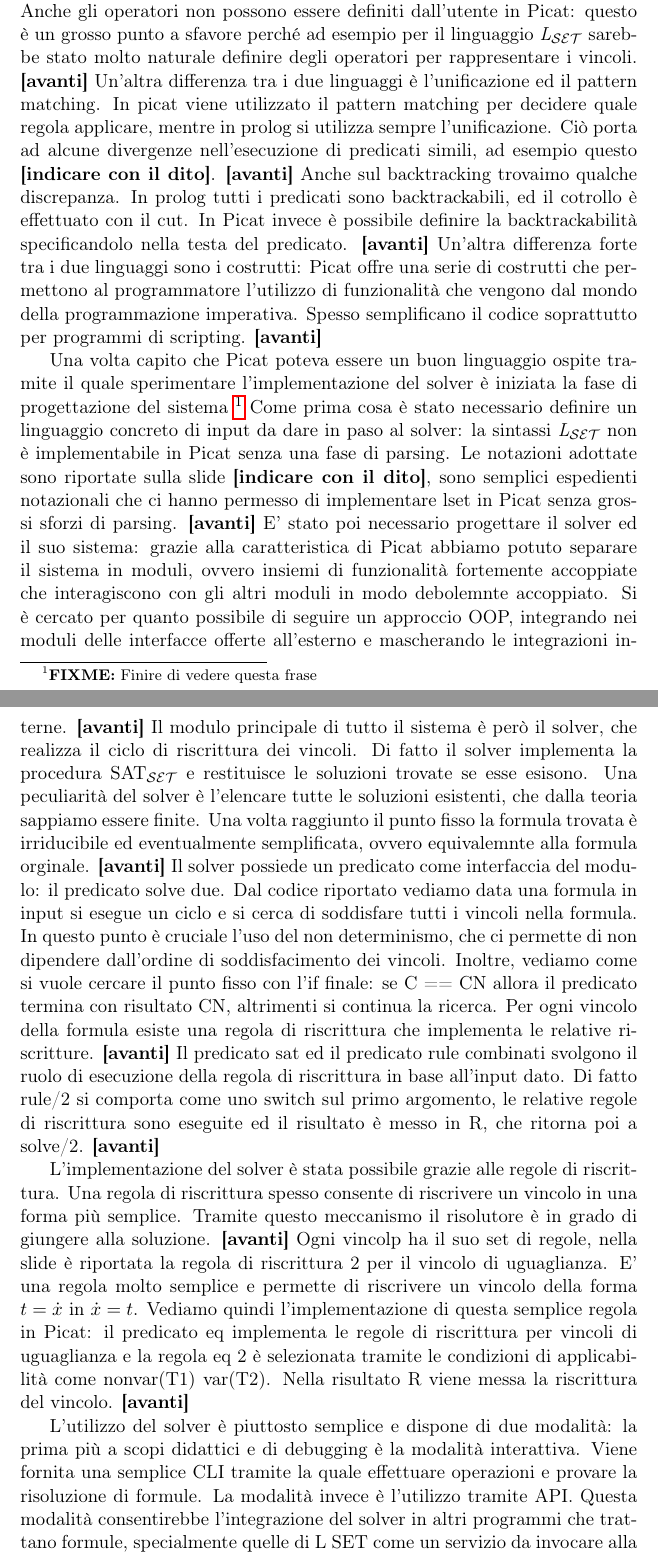
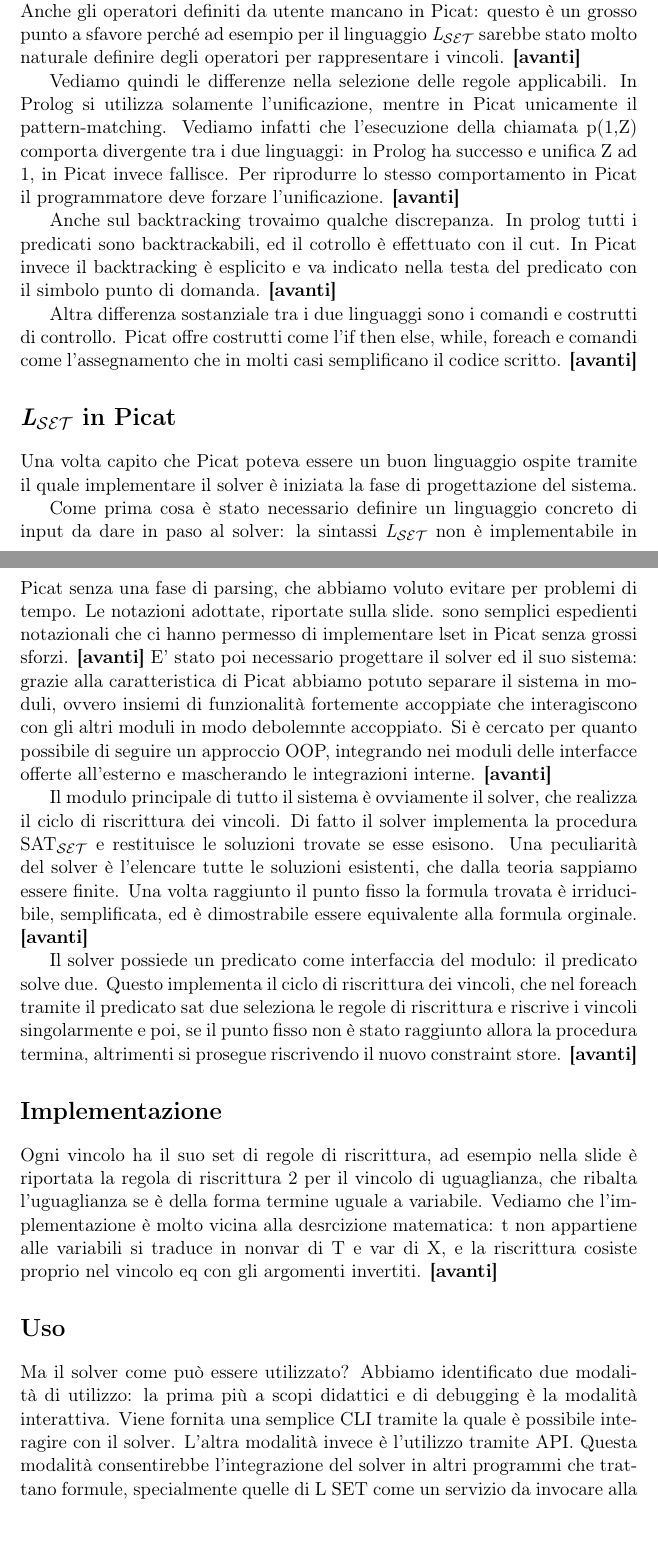
Before and after one commit to lparolari/bachelor-thesis-presentation, a LaTeX document (talk.tex): two parts of pages 3 and 4 of 5, joined at a grey line, cut so that both start at the same text, the shorter picture padded with empty space. Compiled offline with pdfLaTeX.

Commit message:
Update talk

```diff
--- a/talk.tex
+++ b/talk.tex
@@ -8,6 +8,7 @@
 \usepackage{amsthm}          % math theorems.
 \usepackage{amssymb}         % math symbols.
 \usepackage{hyperref}        % hypertext support.
+\usepackage[normalem]{ulem}  % strikeout text.
 
 \title{
 	\textbf{Thesis Talk}
@@ -122,3 +124,0 @@
-predicati durante l'esecuzione. Ciò rende Picat meno flessibile
-rispetto al Prolog, ma anche meno soggetto a bug. Anche gli operatori
-non possono essere definiti dall'utente in Picat: questo è un grosso
@@ -125,78 +129,81 @@
+asserire predicati durante l'esecuzione. Ciò rende Picat meno
+flessibile rispetto al Prolog, ma anche meno soggetto a bug. Anche gli
+operatori definiti da utente mancano in Picat: questo è un grosso
 punto a sfavore perché ad esempio per il linguaggio \lset{} sarebbe
 stato molto naturale definire degli operatori per rappresentare i
-vincoli. \nextslide{} Un'altra differenza tra i due linguaggi è
-l'unificazione ed il pattern matching. In picat viene utilizzato il
-pattern matching per decidere quale regola applicare, mentre in prolog
-si utilizza sempre l'unificazione. Ciò porta ad alcune divergenze
-nell'esecuzione di predicati simili, ad esempio questo
-\fingerpointer{}. \nextslide{} Anche sul backtracking trovaimo qualche
-discrepanza. In prolog tutti i predicati sono backtrackabili, ed il
-cotrollo è effettuato con il cut. In Picat invece è possibile definire
-la backtrackabilità specificandolo nella testa del
-predicato. \nextslide{} Un'altra differenza forte tra i due linguaggi
-sono i costrutti: Picat offre una serie di costrutti che permettono al
-programmatore l'utilizzo di funzionalità che vengono dal mondo della
-programmazione imperativa. Spesso semplificano il codice soprattutto
-per programmi di scripting. \nextslide{}
+vincoli. \nextslide{}
+
+Vediamo quindi le differenze nella selezione delle regole applicabili.
+In Prolog si utilizza solamente l'unificazione, mentre in Picat
+unicamente il pattern-matching. Vediamo infatti che l'esecuzione della
+chiamata p(1,Z) comporta divergente tra i due linguaggi: in Prolog ha
+successo e unifica Z ad 1, in Picat invece fallisce. Per riprodurre lo
+stesso comportamento in Picat il programmatore deve forzare
+l'unificazione.  \nextslide{}
+
+Anche sul backtracking trovaimo qualche discrepanza. In prolog tutti i
+predicati sono backtrackabili, ed il cotrollo è effettuato con il
+cut. In Picat invece il backtracking è esplicito e va indicato nella
+testa del predicato con il simbolo punto di domanda.  \nextslide{}
+
+Altra differenza sostanziale tra i due linguaggi sono i comandi e
+costrutti di controllo. Picat offre costrutti come l'if then else,
+while, foreach e comandi come l'assegnamento che in molti casi
+semplificano il codice scritto.  \nextslide{}
+
+\section*{\lset{} in Picat}
 
 Una volta capito che Picat poteva essere un buon linguaggio ospite
-tramite il quale sperimentare l'implementazione del solver è iniziata
-la fase di progettazione del sistema \fixme{Finire di vedere questa
-  frase} Come prima cosa è stato necessario definire un linguaggio
-concreto di input da dare in paso al solver: la sintassi \lset{} non è
-implementabile in Picat senza una fase di parsing. Le notazioni
-adottate sono riportate sulla slide \fingerpointer{}, sono semplici
-espedienti notazionali che ci hanno permesso di implementare lset in
-Picat senza grossi sforzi di parsing. \nextslide{} E' stato poi
-necessario progettare il solver ed il suo sistema: grazie alla
+tramite il quale implementare il solver è iniziata la fase di
+progettazione del sistema.
+
+Come prima cosa è stato necessario definire un linguaggio concreto di
+input da dare in paso al solver: la sintassi \lset{} non è
+implementabile in Picat senza una fase di parsing, che abbiamo voluto
+evitare per problemi di tempo. Le notazioni adottate, riportate sulla
+slide. sono semplici espedienti notazionali che ci hanno permesso di
+implementare lset in Picat senza grossi sforzi. \nextslide{} E' stato
+poi necessario progettare il solver ed il suo sistema: grazie alla
 caratteristica di Picat abbiamo potuto separare il sistema in moduli,
 ovvero insiemi di funzionalità fortemente accoppiate che interagiscono
 con gli altri moduli in modo debolemnte accoppiato. Si è cercato per
 quanto possibile di seguire un approccio OOP, integrando nei moduli
 delle interfacce offerte all'esterno e mascherando le integrazioni
-interne. \nextslide{} Il modulo principale di tutto il sistema è però
-il solver, che realizza il ciclo di riscrittura dei vincoli. Di fatto
-il solver implementa la procedura \satset{} e restituisce le soluzioni
-trovate se esse esisono. Una peculiarità del solver è l'elencare tutte
-le soluzioni esistenti, che dalla teoria sappiamo essere finite. Una
-volta raggiunto il punto fisso la formula trovata è irriducibile ed
-eventualmente semplificata, ovvero equivalemnte alla formula
-orginale. \nextslide{} Il solver possiede un predicato come
-interfaccia del modulo: il predicato solve due. Dal codice riportato
-vediamo data una formula in input si esegue un ciclo e si cerca di
-soddisfare tutti i vincoli nella formula. In questo punto è cruciale
-l'uso del non determinismo, che ci permette di non dipendere
-dall'ordine di soddisfacimento dei vincoli. Inoltre, vediamo come si
-vuole cercare il punto fisso con l'if finale: se C == CN allora il
-predicato termina con risultato CN, altrimenti si continua la
-ricerca. Per ogni vincolo della formula esiste una regola di
-riscrittura che implementa le relative riscritture. \nextslide{} Il
-predicato sat ed il predicato rule combinati svolgono il ruolo di
-esecuzione della regola di riscrittura in base all'input dato. Di
-fatto rule/2 si comporta come uno switch sul primo argomento, le
-relative regole di riscrittura sono eseguite ed il risultato è messo
-in R, che ritorna poi a solve/2. \nextslide{}
+interne.  \nextslide{}
 
-L'implementazione del solver è stata possibile grazie alle regole di
-riscrittura. Una regola di riscrittura spesso consente di riscrivere
-un vincolo in una forma più semplice. Tramite questo meccanismo il
-risolutore è in grado di giungere alla soluzione. \nextslide{} Ogni
-vincolp ha il suo set di regole, nella slide è riportata la regola di
-riscrittura 2 per il vincolo di uguaglianza. E' una regola molto
-semplice e permette di riscrivere un vincolo della forma $t = \dotx$
-in $\dotx = t$. Vediamo quindi l'implementazione di questa semplice
-regola in Picat: il predicato eq implementa le regole di riscrittura
-per vincoli di uguaglianza e la regola eq 2 è selezionata tramite le
-condizioni di applicabilità come nonvar(T1) var(T2). Nella risultato R
-viene messa la riscrittura del vincolo. \nextslide{}
+Il modulo principale di tutto il sistema è ovviamente il solver, che
+realizza il ciclo di riscrittura dei vincoli. Di fatto il solver
+implementa la procedura \satset{} e restituisce le soluzioni trovate
+se esse esisono. Una peculiarità del solver è l'elencare tutte le
+soluzioni esistenti, che dalla teoria sappiamo essere finite. Una
+volta raggiunto il punto fisso la formula trovata è irriducibile,
+semplificata, ed è dimostrabile essere equivalente alla formula
+orginale.  \nextslide{}
 
-L'utilizzo del solver è piuttosto semplice e dispone di due modalità:
-la prima più a scopi didattici e di debugging è la modalità
-interattiva. Viene fornita una semplice CLI tramite la quale
-effettuare operazioni e provare la risoluzione di formule. La modalità
-invece è l'utilizzo tramite API. Questa modalità consentirebbe
-l'integrazione del solver in altri programmi che trattano formule,
-specialmente quelle di L SET come un servizio da invocare alla
-necessità. Il sistema è ovviamente un po' acerbo e andrebbe
-perfezionato, ma l'idea è questa. \nextslide{}
+Il solver possiede un predicato come interfaccia del modulo: il
+predicato solve due. Questo implementa il ciclo di riscrittura dei
+vincoli, che nel foreach tramite il predicato sat due seleziona le
+regole di riscrittura e riscrive i vincoli singolarmente e poi, se il
+punto fisso non è stato raggiunto allora la procedura termina,
+altrimenti si prosegue riscrivendo il nuovo constraint store.
+\nextslide{}
 
+\section*{Implementazione}
+
+Ogni vincolo ha il suo set di regole di riscrittura, ad esempio nella
+slide è riportata la regola di riscrittura 2 per il vincolo di
+uguaglianza, che ribalta l'uguaglianza se è della forma termine uguale
+a variabile. Vediamo che l'implementazione è molto vicina alla
+desrcizione matematica: t non appartiene alle variabili si traduce in
+nonvar di T e var di X, e la riscrittura cosiste proprio nel vincolo
+eq con gli argomenti invertiti.  \nextslide{}
+
+\section*{Uso}
+
+Ma il solver come può essere utilizzato? Abbiamo identificato due
+modalità di utilizzo: la prima più a scopi didattici e di debugging è
+la modalità interattiva. Viene fornita una semplice CLI tramite la
+quale è possibile interagire con il solver. L'altra modalità invece è
+l'utilizzo tramite API. Questa modalità consentirebbe l'integrazione
+del solver in altri programmi che trattano formule, specialmente
+quelle di L SET come un servizio da invocare alla necessità. Il
```
Also changed, not shown: talk.tex (126 more changed lines).
